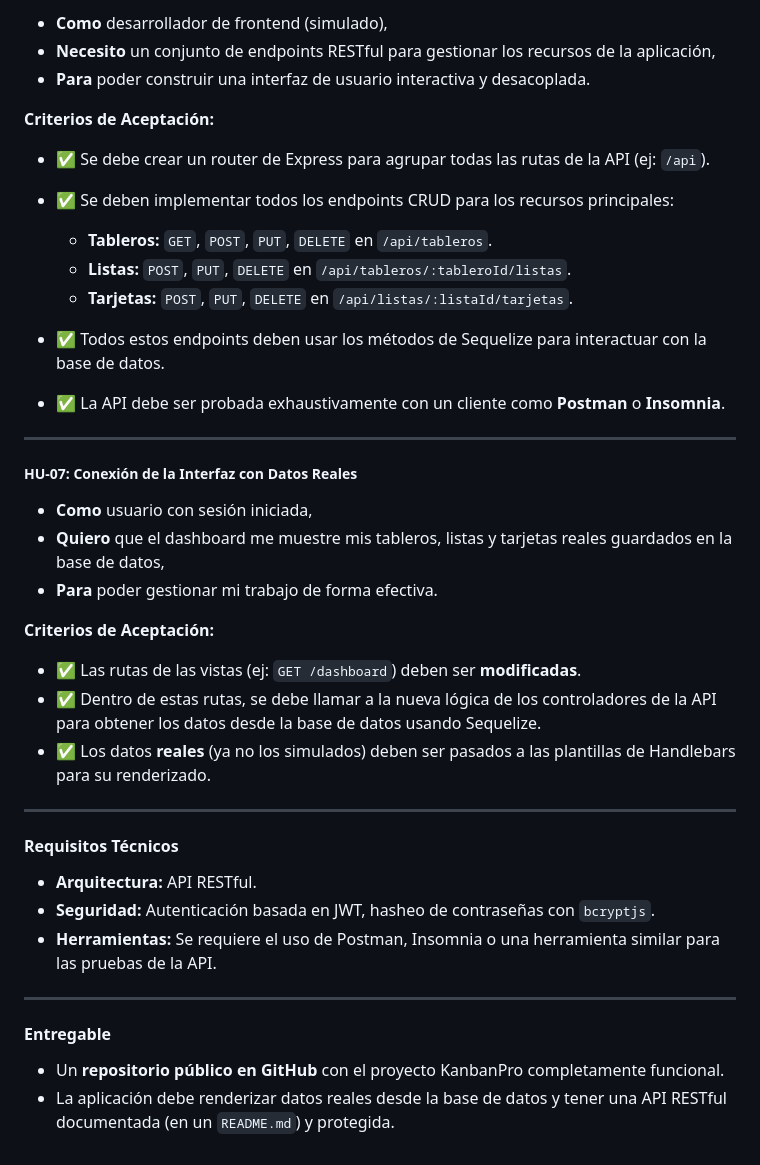
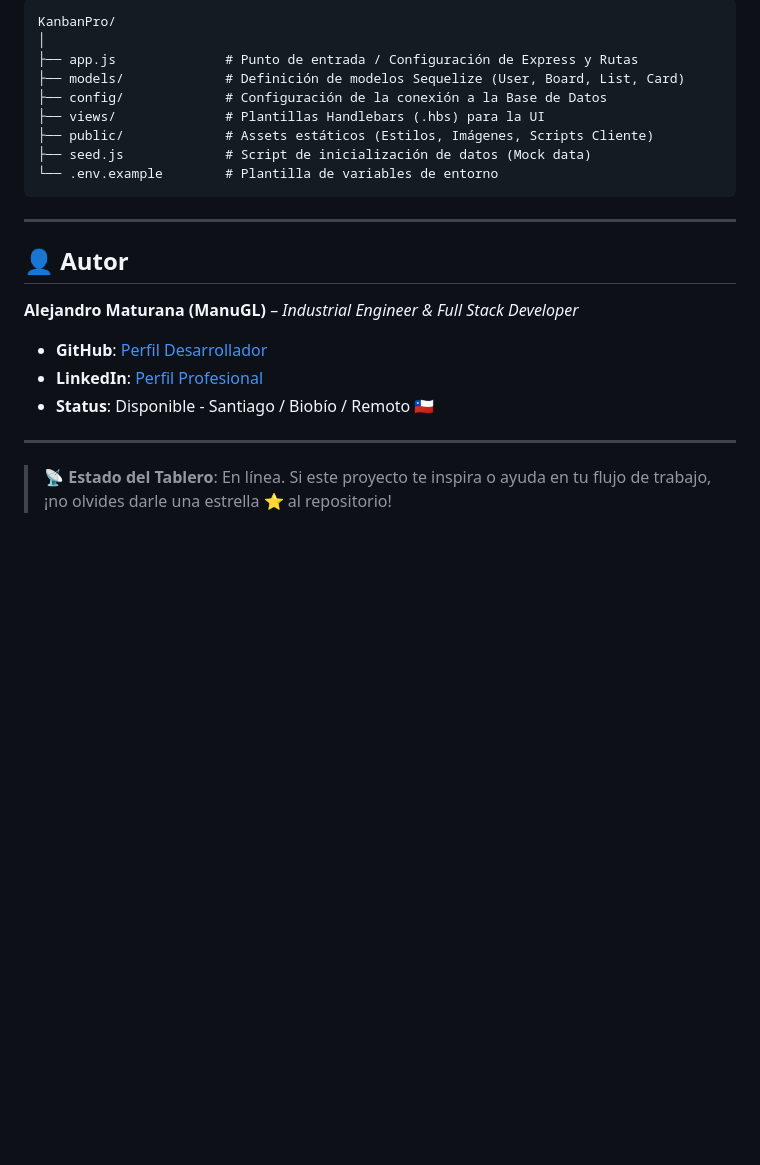
Before and after one commit to AlejandroMaturana/KanbanPro, a Markdown page: README.md, the part around one of its changes. Drawn GitHub-style; blank space fills up the shorter version.

````diff
--- a/README.md
+++ b/README.md
@@ -66,44 +74,26 @@ Saludos, David
 
-- **Como** desarrollador de frontend (simulado),
-- **Necesito** un conjunto de endpoints RESTful para gestionar los recursos de la aplicación,
-- **Para** poder construir una interfaz de usuario interactiva y desacoplada.
-
-**Criterios de Aceptación:**
-
-- ✅ Se debe crear un router de Express para agrupar todas las rutas de la API (ej: `/api`).
-- ✅ Se deben implementar todos los endpoints CRUD para los recursos principales:
-  - **Tableros:** `GET`, `POST`, `PUT`, `DELETE` en `/api/tableros`.
-  - **Listas:** `POST`, `PUT`, `DELETE` en `/api/tableros/:tableroId/listas`.
-  - **Tarjetas:** `POST`, `PUT`, `DELETE` en `/api/listas/:listaId/tarjetas`.
-
-- ✅ Todos estos endpoints deben usar los métodos de Sequelize para interactuar con la base de datos.
-- ✅ La API debe ser probada exhaustivamente con un cliente como **Postman** o **Insomnia**.
+```text
+KanbanPro/
+│
+├── app.js              # Punto de entrada / Configuración de Express y Rutas
+├── models/             # Definición de modelos Sequelize (User, Board, List, Card)
+├── config/             # Configuración de la conexión a la Base de Datos
+├── views/              # Plantillas Handlebars (.hbs) para la UI
+├── public/             # Assets estáticos (Estilos, Imágenes, Scripts Cliente)
+├── seed.js             # Script de inicialización de datos (Mock data)
+└── .env.example        # Plantilla de variables de entorno
+```
 
 ---
 
-##### **HU-07: Conexión de la Interfaz con Datos Reales**
+## 👤 Autor
 
-- **Como** usuario con sesión iniciada,
-- **Quiero** que el dashboard me muestre mis tableros, listas y tarjetas reales guardados en la base de datos,
-- **Para** poder gestionar mi trabajo de forma efectiva.
+**Alejandro Maturana (ManuGL)** – *Industrial Engineer & Full Stack Developer*
 
-**Criterios de Aceptación:**
-
-- ✅ Las rutas de las vistas (ej: `GET /dashboard`) deben ser **modificadas**.
-- ✅ Dentro de estas rutas, se debe llamar a la nueva lógica de los controladores de la API para obtener los datos desde la base de datos usando Sequelize.
-- ✅ Los datos **reales** (ya no los simulados) deben ser pasados a las plantillas de Handlebars para su renderizado.
+- **GitHub**: [Perfil Desarrollador](https://github.com/AlejandroMaturana)
+- **LinkedIn**: [Perfil Profesional](https://www.linkedin.com/in/manuel-a-gonzalez-lozano-bb23a5242)
+- **Status**: Disponible - Santiago / Biobío / Remoto 🇨🇱
 
 ---
 
-#### **Requisitos Técnicos**
-
-- **Arquitectura:** API RESTful.
-- **Seguridad:** Autenticación basada en JWT, hasheo de contraseñas con `bcryptjs`.
-- **Herramientas:** Se requiere el uso de Postman, Insomnia o una herramienta similar para las pruebas de la API.
-
----
-
-#### **Entregable**
-
-- Un **repositorio público en GitHub** con el proyecto KanbanPro completamente funcional.
-- La aplicación debe renderizar datos reales desde la base de datos y tener una API RESTful documentada (en un `README.md`) y protegida.
+> 📡 **Estado del Tablero**: En línea. Si este proyecto te inspira o ayuda en tu flujo de trabajo, ¡no olvides darle una estrella ⭐ al repositorio!
````
Also changed, not shown: other parts of README.md (+50 -42 lines).
